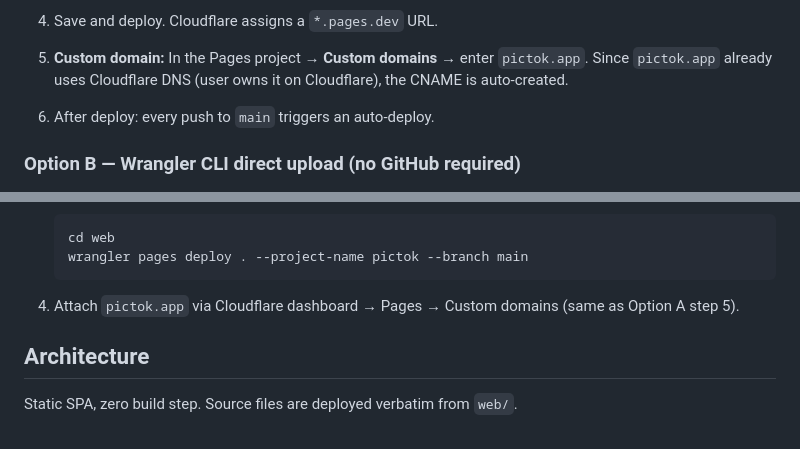
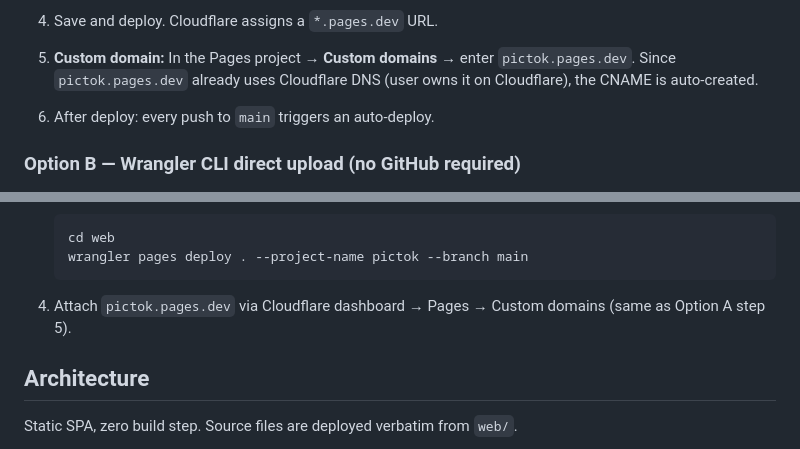
Before and after one commit to Rehat98/Game, a Markdown page: web/README.md, 2 parts joined by grey strips. Drawn GitHub-style.

````diff
--- a/web/README.md
+++ b/web/README.md
@@ -50,7 +50,7 @@ Two options. **Option A** requires a GitHub repo. **Option B** uploads directly
 
 4. Save and deploy. Cloudflare assigns a `*.pages.dev` URL.
 
-5. **Custom domain:** In the Pages project → **Custom domains** → enter `pictok.app`. Since `pictok.app` already uses Cloudflare DNS (user owns it on Cloudflare), the CNAME is auto-created.
+5. **Custom domain:** In the Pages project → **Custom domains** → enter `pictok.pages.dev`. Since `pictok.pages.dev` already uses Cloudflare DNS (user owns it on Cloudflare), the CNAME is auto-created.
 
 6. After deploy: every push to `main` triggers an auto-deploy.
 
@@ -69,7 +69,7 @@ Two options. **Option A** requires a GitHub repo. **Option B** uploads directly
    wrangler pages deploy . --project-name pictok --branch main
    ```
 
-4. Attach `pictok.app` via Cloudflare dashboard → Pages → Custom domains (same as Option A step 5).
+4. Attach `pictok.pages.dev` via Cloudflare dashboard → Pages → Custom domains (same as Option A step 5).
 
 ## Architecture
 
````
Also changed, not shown: other parts of web/README.md (+1 -1 lines), README.md (+13 -3 lines).
